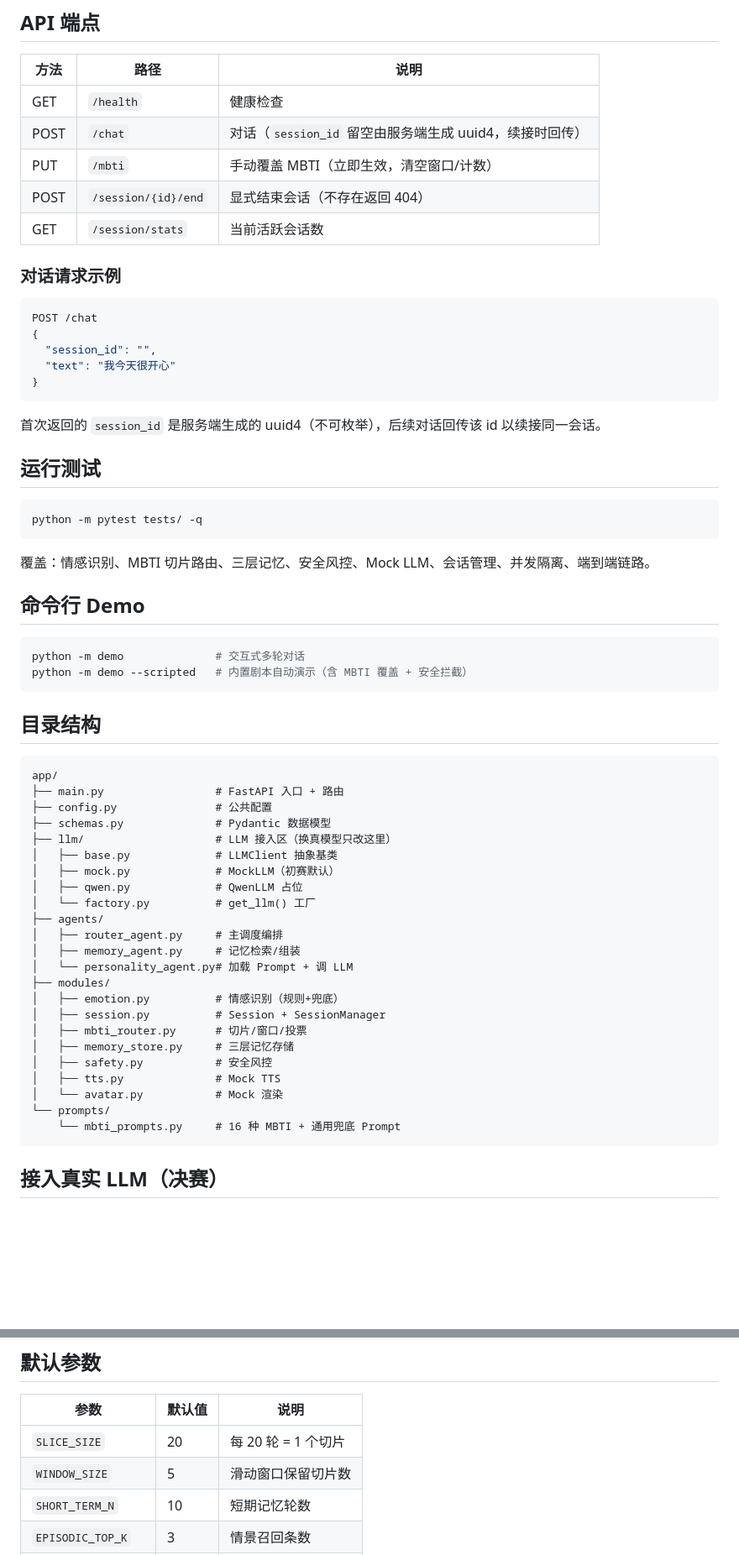
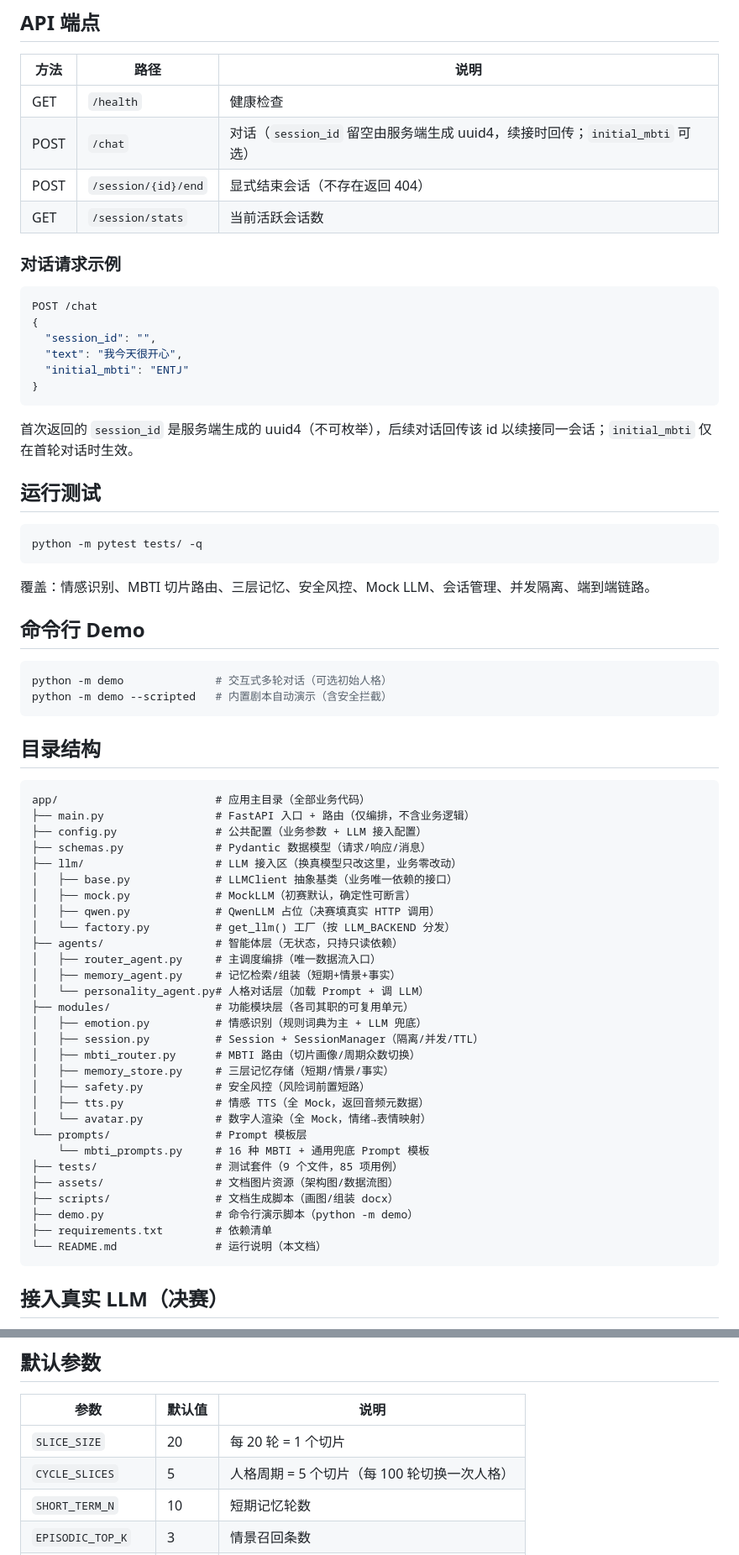
Before and after one commit to bestH324/zhichun-emotional-companion-agent, a Markdown page: README.md, 2 parts joined by grey strips. Shown at 84% size. GitHub-like rendering; blank space fills up the shorter version.

Commit message:
docs: 更新 README 与分工前置目录结构注释，修正过时内容（API表/参数表/mbti_router注释）

````diff
--- a/README.md
+++ b/README.md
@@ -31,8 +31,7 @@ curl http://127.0.0.1:8000/health
 | 方法 | 路径 | 说明 |
 |---|---|---|
 | GET | `/health` | 健康检查 |
-| POST | `/chat` | 对话（`session_id` 留空由服务端生成 uuid4，续接时回传） |
-| PUT | `/mbti` | 手动覆盖 MBTI（立即生效，清空窗口/计数） |
+| POST | `/chat` | 对话（`session_id` 留空由服务端生成 uuid4，续接时回传；`initial_mbti` 可选） |
 | POST | `/session/{id}/end` | 显式结束会话（不存在返回 404） |
 | GET | `/session/stats` | 当前活跃会话数 |
 
@@ -42,11 +41,12 @@ curl http://127.0.0.1:8000/health
 POST /chat
 {
   "session_id": "",
-  "text": "我今天很开心"
+  "text": "我今天很开心",
+  "initial_mbti": "ENTJ"
 }
 ```
 
-首次返回的 `session_id` 是服务端生成的 uuid4（不可枚举），后续对话回传该 id 以续接同一会话。
+首次返回的 `session_id` 是服务端生成的 uuid4（不可枚举），后续对话回传该 id 以续接同一会话；`initial_mbti` 仅在首轮对话时生效。
 
 ## 运行测试
 
@@ -59,36 +59,42 @@ python -m pytest tests/ -q
 ## 命令行 Demo
 
 ```bash
-python -m demo              # 交互式多轮对话
-python -m demo --scripted   # 内置剧本自动演示（含 MBTI 覆盖 + 安全拦截）
+python -m demo              # 交互式多轮对话（可选初始人格）
+python -m demo --scripted   # 内置剧本自动演示（含安全拦截）
 ```
 
 ## 目录结构
 
 ```
-app/
-├── main.py                 # FastAPI 入口 + 路由
-├── config.py               # 公共配置
-├── schemas.py              # Pydantic 数据模型
-├── llm/                    # LLM 接入区（换真模型只改这里）
-│   ├── base.py             # LLMClient 抽象基类
-│   ├── mock.py             # MockLLM（初赛默认）
-│   ├── qwen.py             # QwenLLM 占位
-│   └── factory.py          # get_llm() 工厂
-├── agents/
-│   ├── router_agent.py     # 主调度编排
-│   ├── memory_agent.py     # 记忆检索/组装
-│   └── personality_agent.py# 加载 Prompt + 调 LLM
-├── modules/
-│   ├── emotion.py          # 情感识别（规则+兜底）
-│   ├── session.py          # Session + SessionManager
-│   ├── mbti_router.py      # 切片/窗口/投票
-│   ├── memory_store.py     # 三层记忆存储
-│   ├── safety.py           # 安全风控
-│   ├── tts.py              # Mock TTS
-│   └── avatar.py           # Mock 渲染
-└── prompts/
-    └── mbti_prompts.py     # 16 种 MBTI + 通用兜底 Prompt
+app/                        # 应用主目录（全部业务代码）
+├── main.py                 # FastAPI 入口 + 路由（仅编排，不含业务逻辑）
+├── config.py               # 公共配置（业务参数 + LLM 接入配置）
+├── schemas.py              # Pydantic 数据模型（请求/响应/消息）
+├── llm/                    # LLM 接入区（换真模型只改这里，业务零改动）
+│   ├── base.py             # LLMClient 抽象基类（业务唯一依赖的接口）
+│   ├── mock.py             # MockLLM（初赛默认，确定性可断言）
+│   ├── qwen.py             # QwenLLM 占位（决赛填真实 HTTP 调用）
+│   └── factory.py          # get_llm() 工厂（按 LLM_BACKEND 分发）
+├── agents/                 # 智能体层（无状态，只持只读依赖）
+│   ├── router_agent.py     # 主调度编排（唯一数据流入口）
+│   ├── memory_agent.py     # 记忆检索/组装（短期+情景+事实）
+│   └── personality_agent.py# 人格对话层（加载 Prompt + 调 LLM）
+├── modules/                # 功能模块层（各司其职的可复用单元）
+│   ├── emotion.py          # 情感识别（规则词典为主 + LLM 兜底）
+│   ├── session.py          # Session + SessionManager（隔离/并发/TTL）
+│   ├── mbti_router.py      # MBTI 路由（切片画像/周期众数切换）
+│   ├── memory_store.py     # 三层记忆存储（短期/情景/事实）
+│   ├── safety.py           # 安全风控（风险词前置短路）
+│   ├── tts.py              # 情感 TTS（全 Mock，返回音频元数据）
+│   └── avatar.py           # 数字人渲染（全 Mock，情绪→表情映射）
+└── prompts/                # Prompt 模板层
+    └── mbti_prompts.py     # 16 种 MBTI + 通用兜底 Prompt 模板
+├── tests/                  # 测试套件（9 个文件，85 项用例）
+├── assets/                 # 文档图片资源（架构图/数据流图）
+├── scripts/                # 文档生成脚本（画图/组装 docx）
+├── demo.py                 # 命令行演示脚本（python -m demo）
+├── requirements.txt        # 依赖清单
+└── README.md               # 运行说明（本文档）
 ```
 
 ## 接入真实 LLM（决赛）
@@ -111,7 +117,7 @@ export LLM_MODEL_NAME=qwen2.5-7b-instruct
 | 参数 | 默认值 | 说明 |
 |---|---|---|
 | `SLICE_SIZE` | 20 | 每 20 轮 = 1 个切片 |
-| `WINDOW_SIZE` | 5 | 滑动窗口保留切片数 |
+| `CYCLE_SLICES` | 5 | 人格周期 = 5 个切片（每 100 轮切换一次人格） |
 | `SHORT_TERM_N` | 10 | 短期记忆轮数 |
 | `EPISODIC_TOP_K` | 3 | 情景召回条数 |
 | `TTL_SECONDS` | 1800 | 会话不活跃清理 |
````
Also changed, not shown: 分工前置.md (+37 -31 lines).
